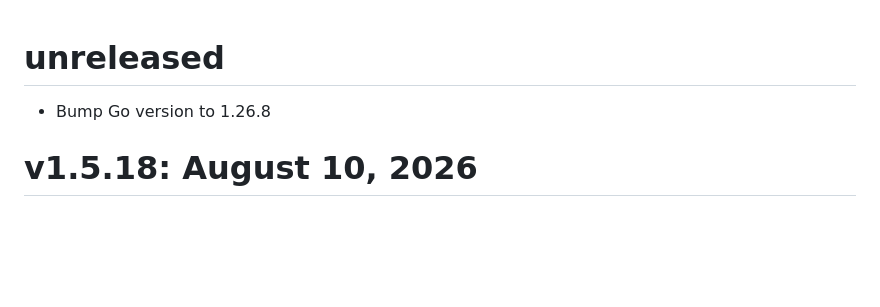
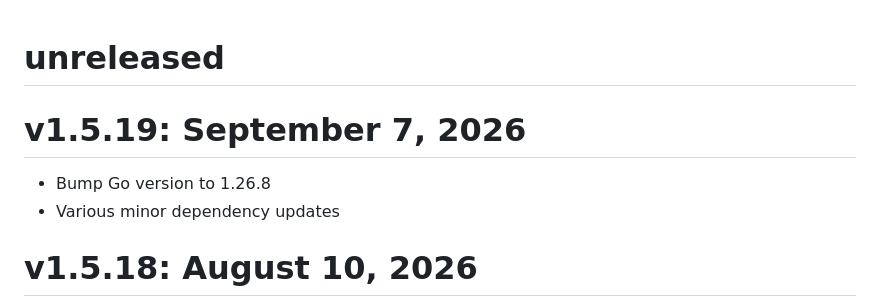
Before and after one commit to grafana/carbon-relay-ng, a Markdown page: CHANGELOG.md, the part around the change. GitHub-like rendering; blank space fills up the shorter version.

Commit message:
chore: prepare release 1.5.19 (#850)
Including security fixes.

Signed-off-by: György Krajcsovits <gyorgy.krajcsovits@grafana.com>

```diff
--- a/CHANGELOG.md
+++ b/CHANGELOG.md
@@ -1,5 +1,8 @@
 # unreleased
+
+# v1.5.19: September 7, 2026
 * Bump Go version to 1.26.8
+* Various minor dependency updates
 
 # v1.5.18: August 10, 2026
 * Bump Go version to 1.25.12
```
